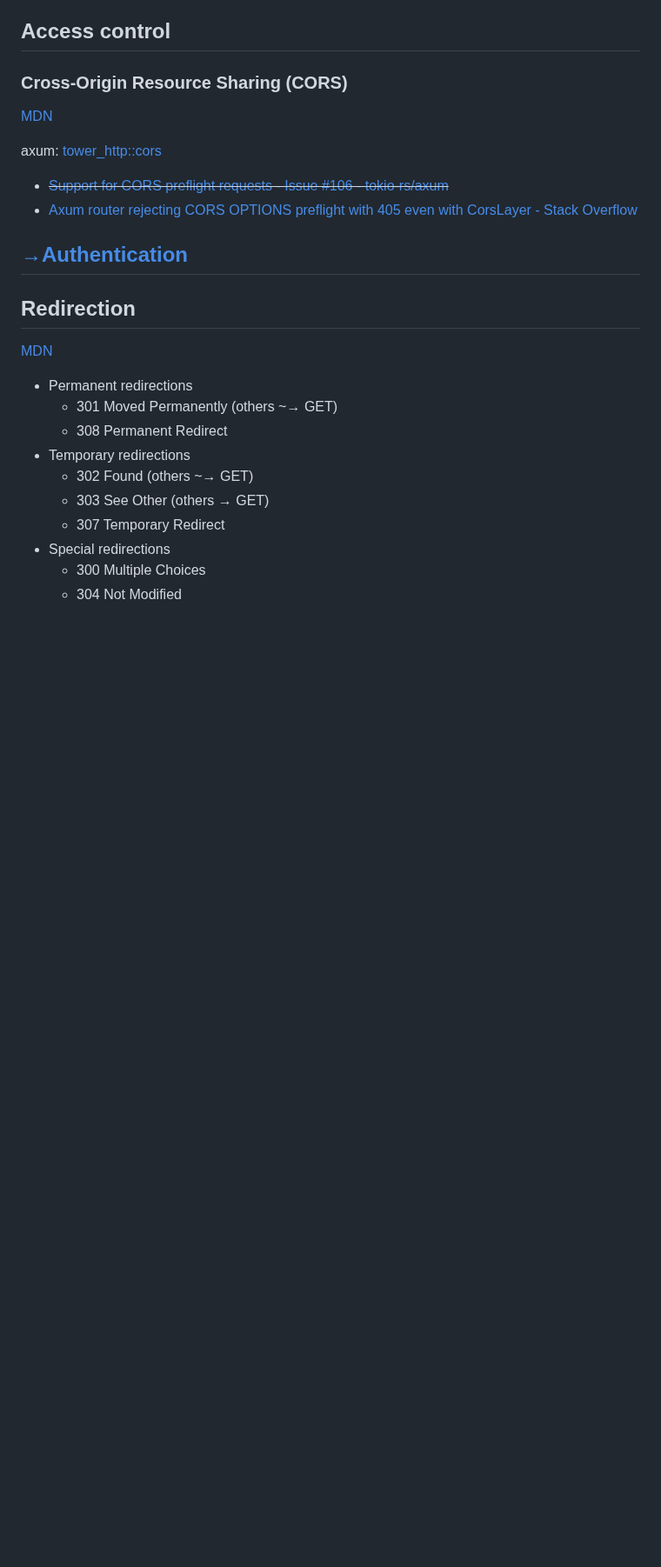
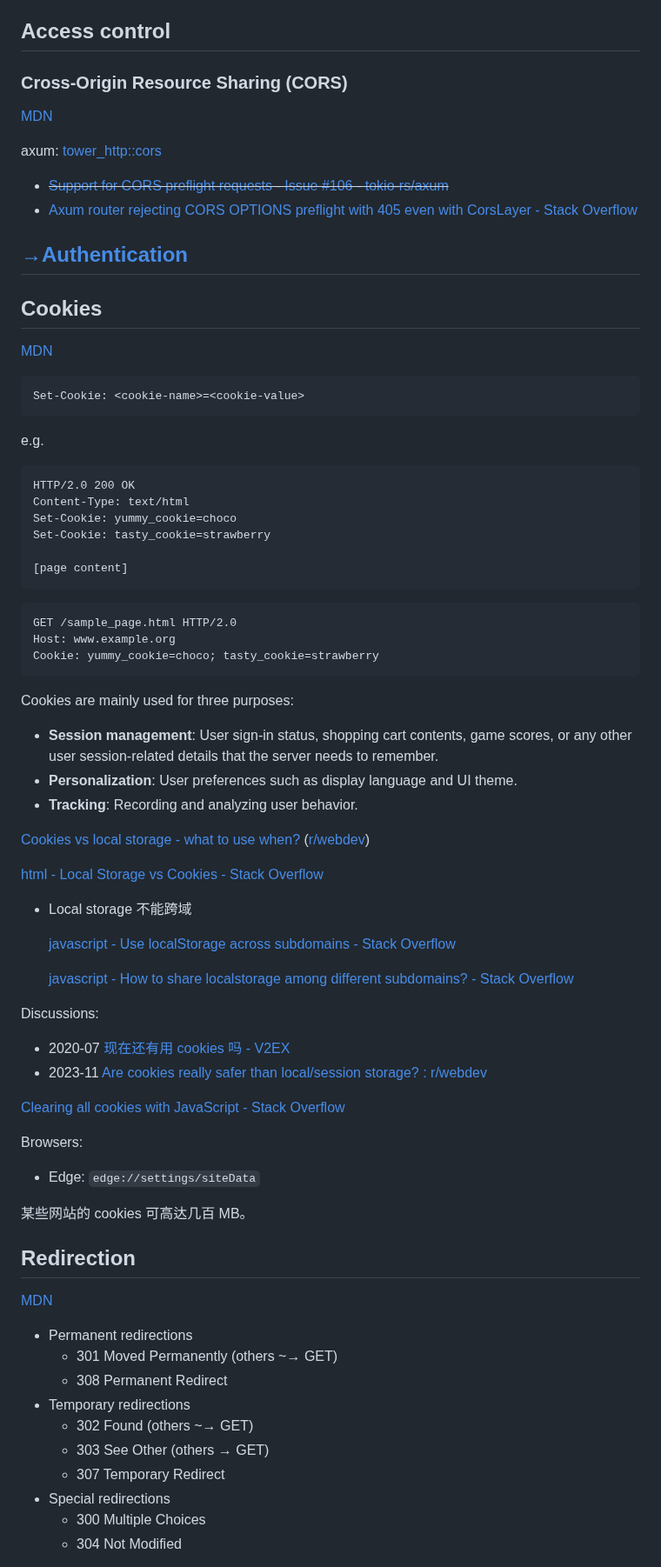
Before and after one commit to Chaoses-Ib/Networks, a Markdown page: Application/HTTP/README.md, the part around the change. Shown at 87% size. GitHub-like rendering; blank space fills up the shorter version.

Commit message:
Application: HTTP: Cookies: Add

````diff
--- a/Application/HTTP/README.md
+++ b/Application/HTTP/README.md
@@ -113,6 +113,53 @@ axum: [tower\_http::cors](https://docs.rs/tower-http/0.5.2/tower_http/cors/index
 - [Axum router rejecting CORS OPTIONS preflight with 405 even with CorsLayer - Stack Overflow](https://stackoverflow.com/questions/73498537/axum-router-rejecting-cors-options-preflight-with-405-even-with-corslayer)
 
 ## [→Authentication](https://github.com/Chaoses-Ib/InformationSecurity/tree/main/Access%20Control/Authentication/Tokens#http-basic-authentication)
+
+## Cookies
+[MDN](https://developer.mozilla.org/en-US/docs/Web/HTTP/Cookies)
+
+```http
+Set-Cookie: <cookie-name>=<cookie-value>
+```
+e.g.
+```http
+HTTP/2.0 200 OK
+Content-Type: text/html
+Set-Cookie: yummy_cookie=choco
+Set-Cookie: tasty_cookie=strawberry
+
+[page content]
+```
+```http
+GET /sample_page.html HTTP/2.0
+Host: www.example.org
+Cookie: yummy_cookie=choco; tasty_cookie=strawberry
+```
+
+Cookies are mainly used for three purposes:
+- **Session management**: User sign-in status, shopping cart contents, game scores, or any other user session-related details that the server needs to remember.
+- **Personalization**: User preferences such as display language and UI theme.
+- **Tracking**: Recording and analyzing user behavior.
+
+[Cookies vs local storage - what to use when?](https://punits.dev/jargon-free-intros/cookies-vs-local-storage/) ([r/webdev](https://www.reddit.com/r/webdev/comments/12ipjr5/cookies_vs_local_storage_what_to_use_when/))
+
+[html - Local Storage vs Cookies - Stack Overflow](https://stackoverflow.com/questions/3220660/local-storage-vs-cookies)
+
+- Local storage 不能跨域
+
+  [javascript - Use localStorage across subdomains - Stack Overflow](https://stackoverflow.com/questions/4026479/use-localstorage-across-subdomains)
+
+  [javascript - How to share localstorage among different subdomains? - Stack Overflow](https://stackoverflow.com/questions/59997063/how-to-share-localstorage-among-different-subdomains)
+
+Discussions:
+- 2020-07 [现在还有用 cookies 吗 - V2EX](https://v2ex.com/t/692155)
+- 2023-11 [Are cookies really safer than local/session storage? : r/webdev](https://www.reddit.com/r/webdev/comments/17shju0/are_cookies_really_safer_than_localsession_storage/)
+
+[Clearing all cookies with JavaScript - Stack Overflow](https://stackoverflow.com/questions/179355/clearing-all-cookies-with-javascript)
+
+Browsers:
+- Edge: `edge://settings/siteData`
+
+某些网站的 cookies 可高达几百 MB。
 
 ## Redirection
 [MDN](https://developer.mozilla.org/en-US/docs/Web/HTTP/Redirections)
````
